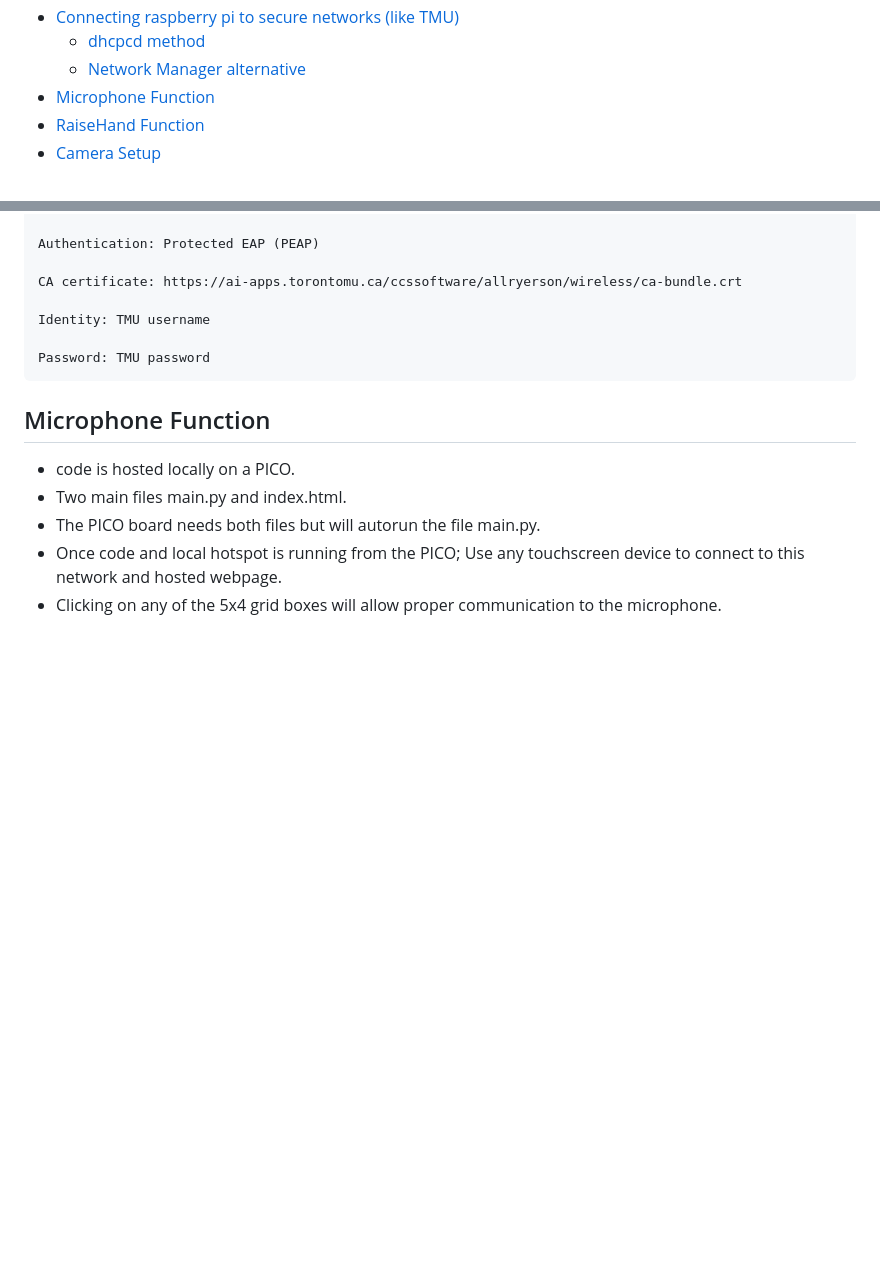
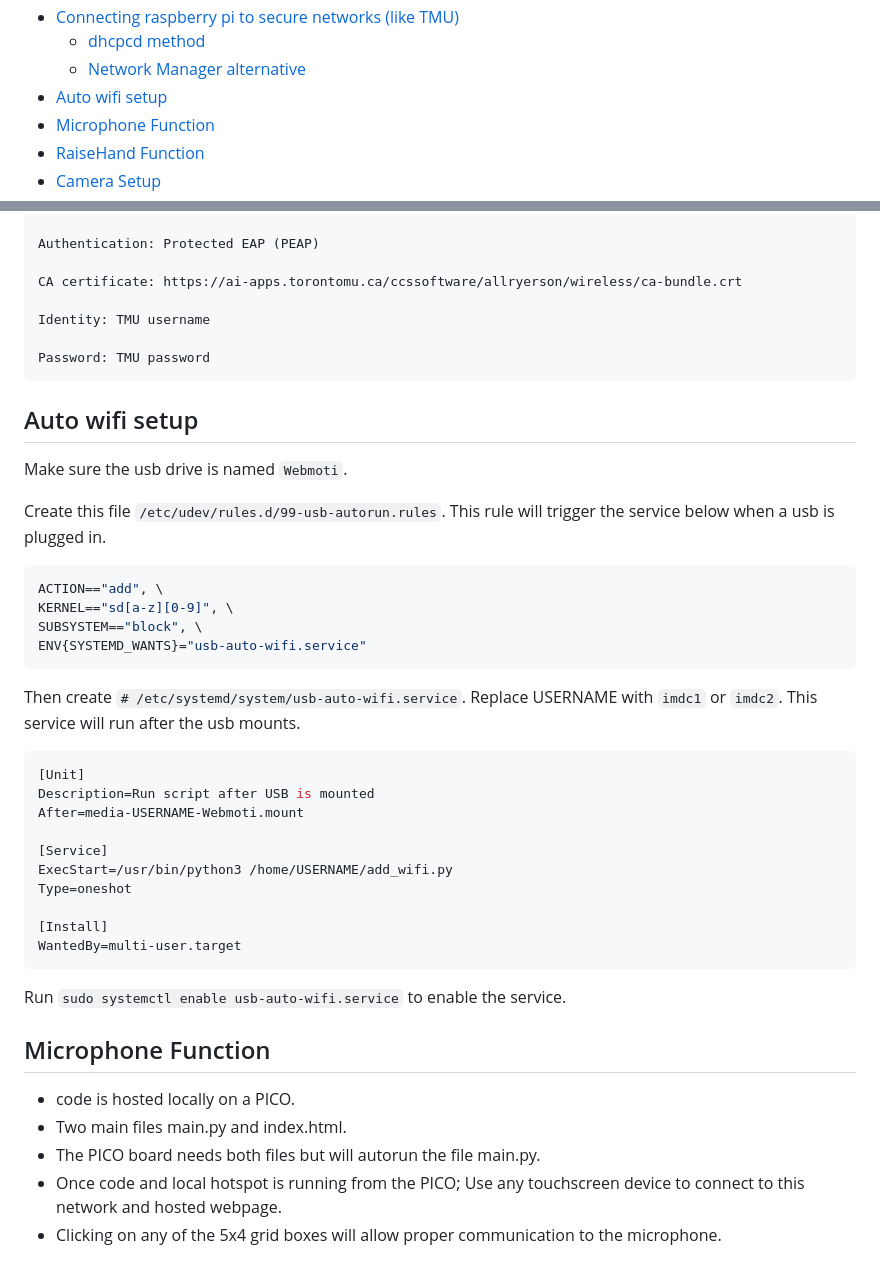
Before and after one commit to IMDC/webmoti-react, a Markdown page: README.md, 2 parts joined by grey strips. Rendered like a GitHub page; blank space fills up the shorter version.

````diff
--- a/README.md
+++ b/README.md
@@ -16,6 +16,7 @@
 - [Connecting raspberry pi to secure networks (like TMU)](#connecting-raspberry-pi-to-secure-networks-like-tmu)
   - [dhcpcd method](#dhcpcd-method)
   - [Network Manager alternative](#network-manager-alternative)
+- [Auto wifi setup](#auto-wifi-setup)
 - [Microphone Function](#microphone-function)
 - [RaiseHand Function](#raisehand-function)
 - [Camera Setup](#camera-setup)
@@ -186,6 +187,36 @@ Identity: TMU username
 Password: TMU password
 ```
 
+## Auto wifi setup
+
+Make sure the usb drive is named `Webmoti`.
+
+Create this file `/etc/udev/rules.d/99-usb-autorun.rules`. This rule will trigger the service below when a usb is plugged in.
+
+```bash
+ACTION=="add", \
+KERNEL=="sd[a-z][0-9]", \
+SUBSYSTEM=="block", \
+ENV{SYSTEMD_WANTS}="usb-auto-wifi.service"
+```
+
+Then create `# /etc/systemd/system/usb-auto-wifi.service`. Replace USERNAME with `imdc1` or `imdc2`. This service will run after the usb mounts.
+
+```ini
+[Unit]
+Description=Run script after USB is mounted
+After=media-USERNAME-Webmoti.mount
+
+[Service]
+ExecStart=/usr/bin/python3 /home/USERNAME/add_wifi.py
+Type=oneshot
+
+[Install]
+WantedBy=multi-user.target
+```
+
+Run `sudo systemctl enable usb-auto-wifi.service` to enable the service.
+
 ## Microphone Function
 
 - code is hosted locally on a PICO.
````
